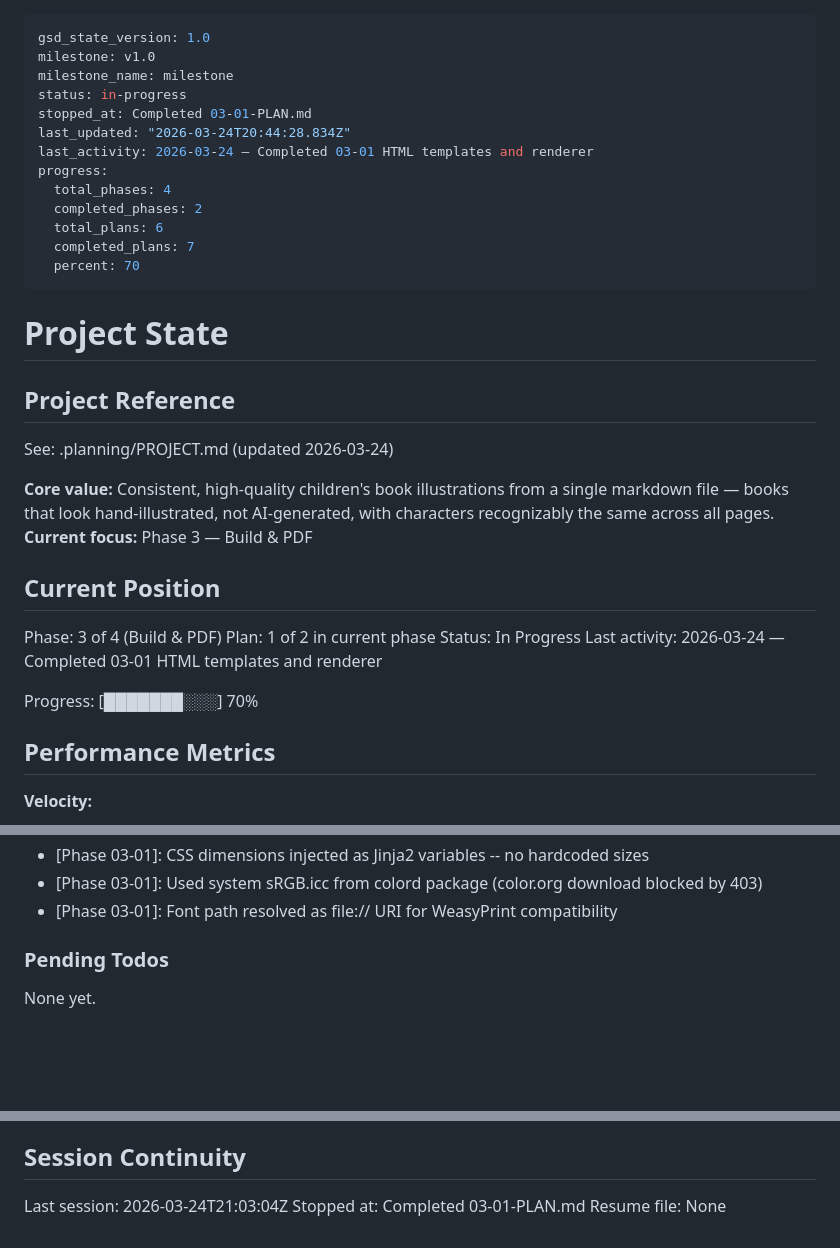
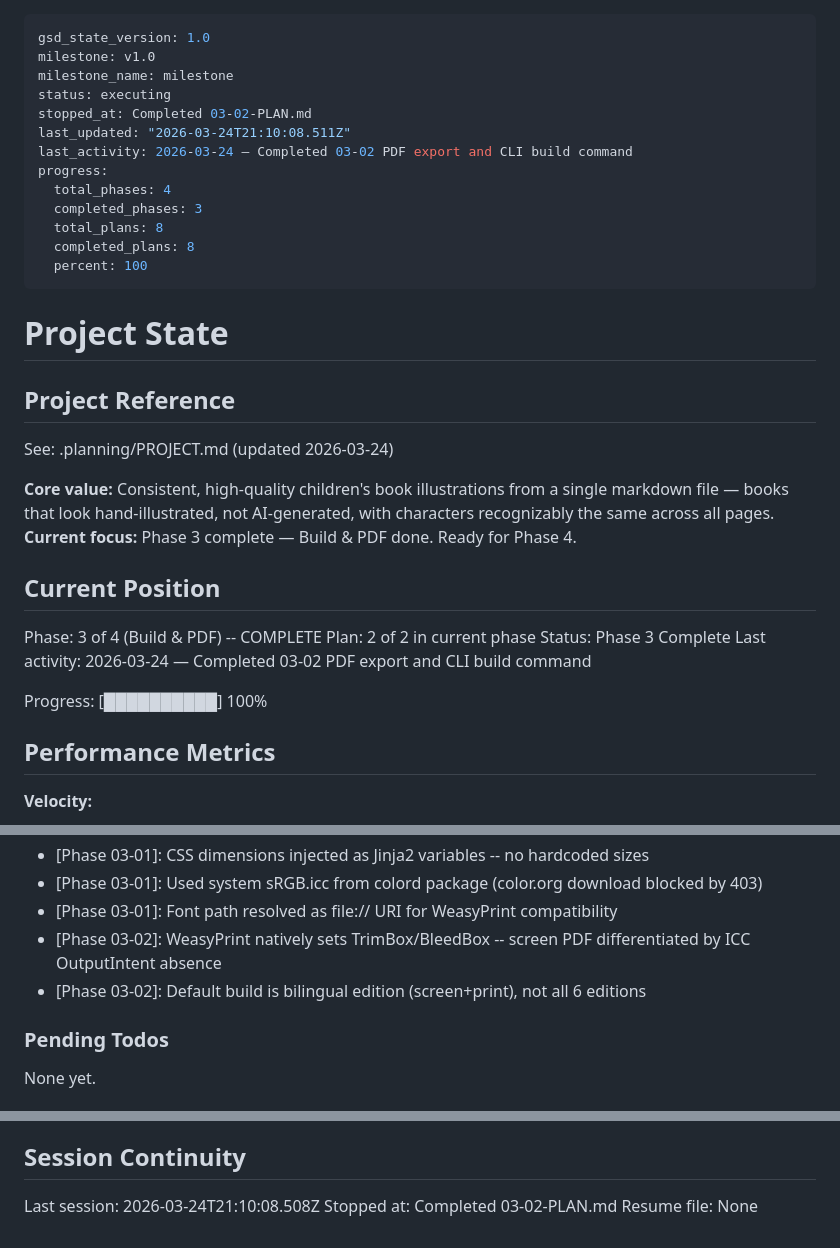
Before and after one commit to jefrya123/k-kids-books, a Markdown page: .planning/STATE.md, 3 parts joined by grey strips. Drawn GitHub-style; blank space fills up the shorter version.

Commit message:
docs(03-02): complete PDF export and CLI build plan
- SUMMARY.md with 2 tasks, 14 tests, 6 files
- STATE.md updated: phase 3 complete, progress 100%
- ROADMAP.md and REQUIREMENTS.md updated

```diff
--- a/.planning/STATE.md
+++ b/.planning/STATE.md
@@ -2,16 +2,16 @@
 gsd_state_version: 1.0
 milestone: v1.0
 milestone_name: milestone
-status: in-progress
-stopped_at: Completed 03-01-PLAN.md
-last_updated: "2026-03-24T20:44:28.834Z"
-last_activity: 2026-03-24 — Completed 03-01 HTML templates and renderer
+status: executing
+stopped_at: Completed 03-02-PLAN.md
+last_updated: "2026-03-24T21:10:08.511Z"
+last_activity: 2026-03-24 — Completed 03-02 PDF export and CLI build command
 progress:
   total_phases: 4
-  completed_phases: 2
-  total_plans: 6
-  completed_plans: 7
-  percent: 70
+  completed_phases: 3
+  total_plans: 8
+  completed_plans: 8
+  percent: 100
 ---
 
 # Project State
@@ -21,16 +21,16 @@ progress:
 See: .planning/PROJECT.md (updated 2026-03-24)
 
 **Core value:** Consistent, high-quality children's book illustrations from a single markdown file — books that look hand-illustrated, not AI-generated, with characters recognizably the same across all pages.
-**Current focus:** Phase 3 — Build & PDF
+**Current focus:** Phase 3 complete — Build & PDF done. Ready for Phase 4.
 
 ## Current Position
 
-Phase: 3 of 4 (Build & PDF)
-Plan: 1 of 2 in current phase
-Status: In Progress
-Last activity: 2026-03-24 — Completed 03-01 HTML templates and renderer
+Phase: 3 of 4 (Build & PDF) -- COMPLETE
+Plan: 2 of 2 in current phase
+Status: Phase 3 Complete
+Last activity: 2026-03-24 — Completed 03-02 PDF export and CLI build command
 
-Progress: [███████░░░] 70%
+Progress: [██████████] 100%
 
 ## Performance Metrics
 
@@ -79,6 +80,8 @@ Recent decisions affecting current work:
 - [Phase 03-01]: CSS dimensions injected as Jinja2 variables -- no hardcoded sizes
 - [Phase 03-01]: Used system sRGB.icc from colord package (color.org download blocked by 403)
 - [Phase 03-01]: Font path resolved as file:// URI for WeasyPrint compatibility
+- [Phase 03-02]: WeasyPrint natively sets TrimBox/BleedBox -- screen PDF differentiated by ICC OutputIntent absence
+- [Phase 03-02]: Default build is bilingual edition (screen+print), not all 6 editions
 
 ### Pending Todos
 
@@ -91,6 +94,6 @@ None yet.
 
 ## Session Continuity
 
-Last session: 2026-03-24T21:03:04Z
-Stopped at: Completed 03-01-PLAN.md
+Last session: 2026-03-24T21:10:08.508Z
+Stopped at: Completed 03-02-PLAN.md
 Resume file: None
```
Also changed, not shown: other parts of .planning/STATE.md (+1 -0 lines), .planning/REQUIREMENTS.md (+10 -10 lines), 1 other file.
